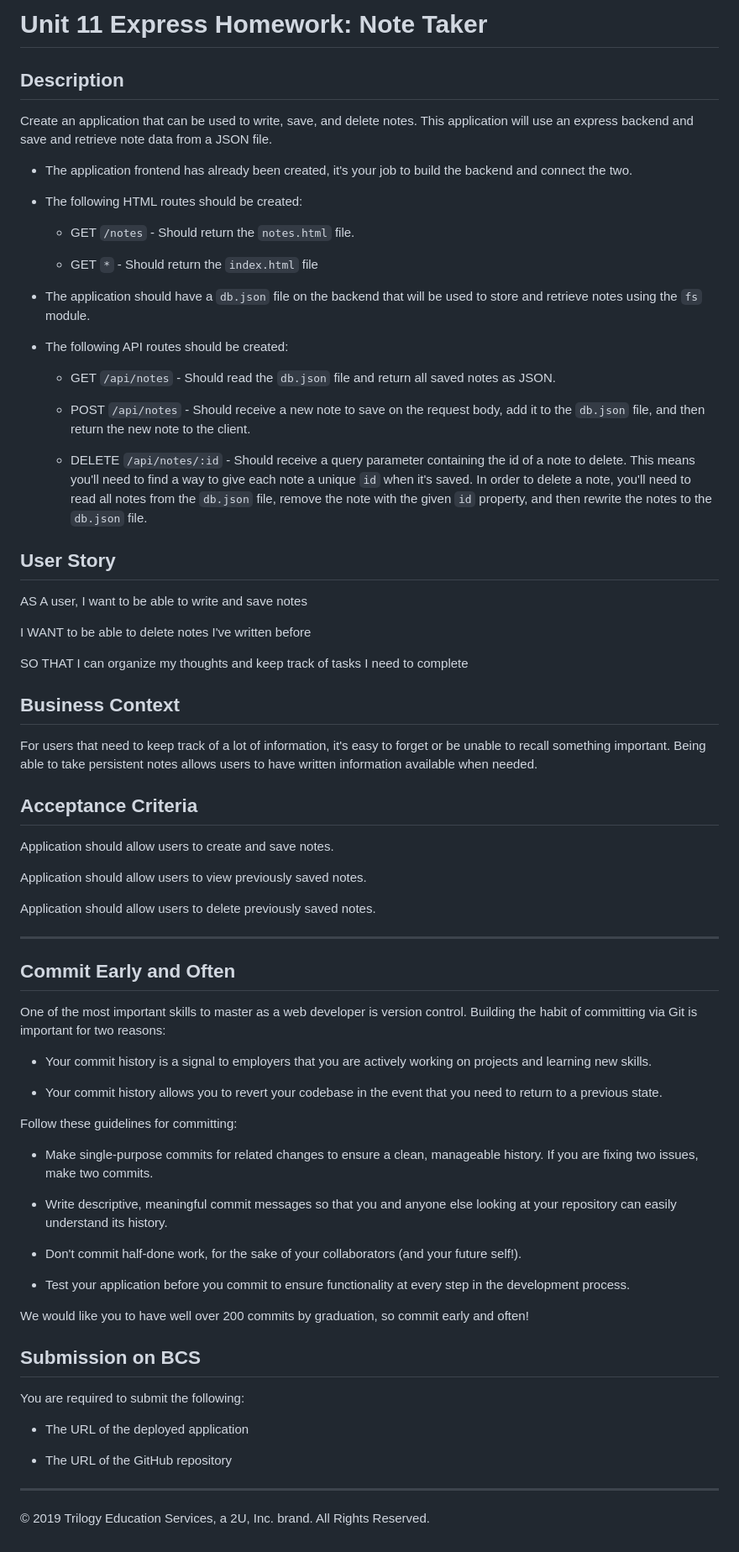
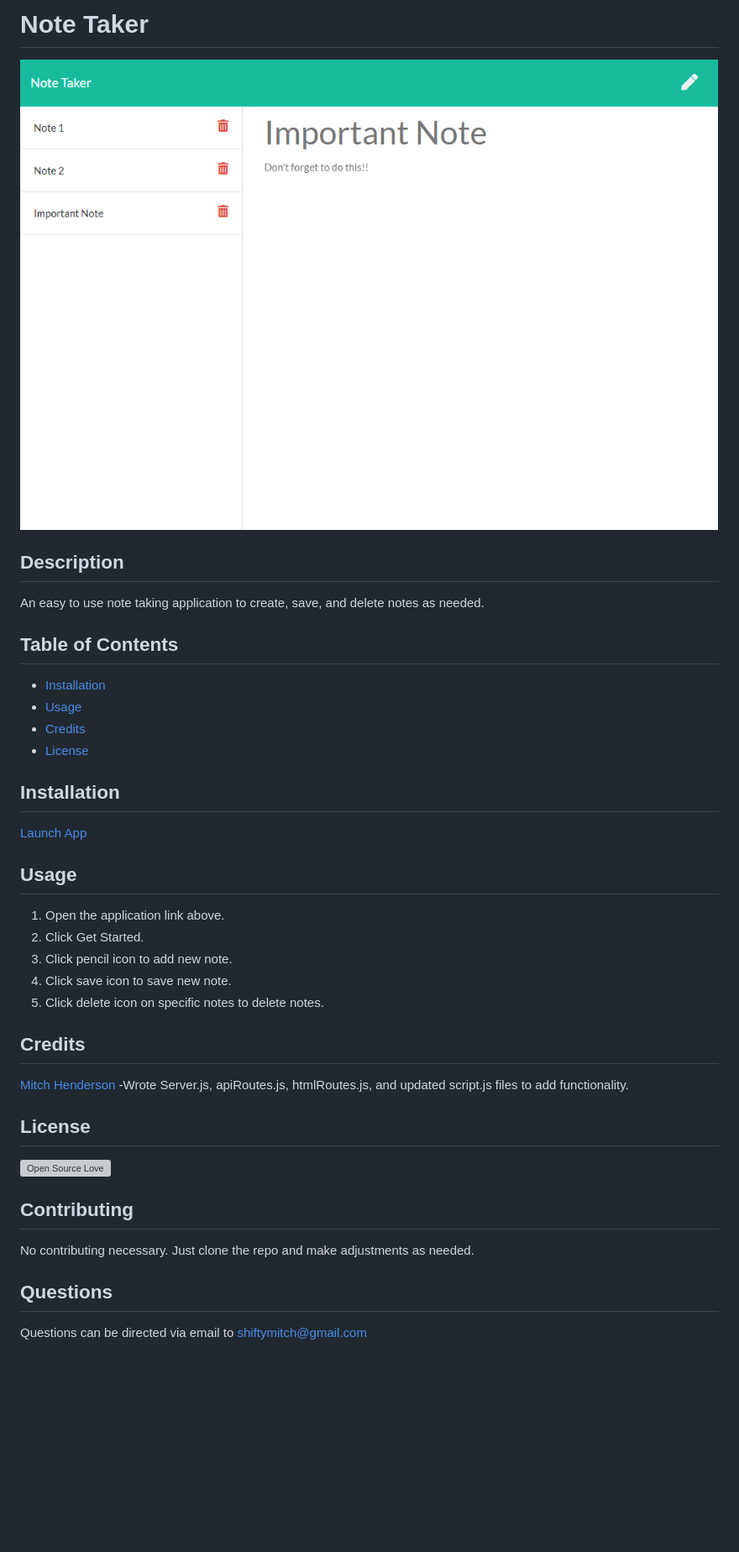
Before and after one commit to shiftymitch/notetaker, a Markdown page: README.md, the part around the change. Shown: that part at 84% size. GitHub-like rendering; pictures changed too: img/notetaker.png (added); blank space fills up the shorter version; grey boxes are pictures that could not be loaded.

```diff
--- a/README.md
+++ b/README.md
@@ -1,76 +1,43 @@
-# Unit 11 Express Homework: Note Taker
+# Note Taker
+
+![](./img/notetaker.png)
 
 ## Description
 
-Create an application that can be used to write, save, and delete notes. This application will use an express backend and save and retrieve note data from a JSON file.
+An easy to use note taking application to create, save, and delete notes as needed.
 
-* The application frontend has already been created, it's your job to build the backend and connect the two.
+## Table of Contents
 
-* The following HTML routes should be created:
+* [Installation](#installation)
+* [Usage](#usage)
+* [Credits](#credits)
+* [License](#license)
 
-  * GET `/notes` - Should return the `notes.html` file.
+## Installation
 
-  * GET `*` - Should return the `index.html` file
+[Launch App](https://shiftymitch-note-taker.herokuapp.com/)
 
-* The application should have a `db.json` file on the backend that will be used to store and retrieve notes using the `fs` module.
+## Usage
 
-* The following API routes should be created:
+1. Open the application link above.
+2. Click Get Started.
+3. Click pencil icon to add new note.
+4. Click save icon to save new note.
+5. Click delete icon on specific notes to delete notes.
 
-  * GET `/api/notes` - Should read the `db.json` file and return all saved notes as JSON.
+## Credits
 
-  * POST `/api/notes` - Should receive a new note to save on the request body, add it to the `db.json` file, and then return the new note to the client.
+[Mitch Henderson](https://shiftymitch.github.io/portfolio/2)
+-Wrote Server.js, apiRoutes.js, htmlRoutes.js, and updated script.js files to add functionality.
 
-  * DELETE `/api/notes/:id` - Should receive a query parameter containing the id of a note to delete. This means you'll need to find a way to give each note a unique `id` when it's saved. In order to delete a note, you'll need to read all notes from the `db.json` file, remove the note with the given `id` property, and then rewrite the notes to the `db.json` file.
+## License
 
-## User Story
+[![Open Source Love](https://badges.frapsoft.com/os/v1/open-source.svg?v=103)](https://github.com/ellerbrock/open-source-badges/)
 
-AS A user, I want to be able to write and save notes
+## Contributing
 
-I WANT to be able to delete notes I've written before
+No contributing necessary. Just clone the repo and make adjustments as needed.
 
-SO THAT I can organize my thoughts and keep track of tasks I need to complete
+## Questions
 
-## Business Context
-
-For users that need to keep track of a lot of information, it's easy to forget or be unable to recall something important. Being able to take persistent notes allows users to have written information available when needed.
-
-## Acceptance Criteria
-
-Application should allow users to create and save notes.
-
-Application should allow users to view previously saved notes.
-
-Application should allow users to delete previously saved notes.
-
-- - -
-
-## Commit Early and Often
-
-One of the most important skills to master as a web developer is version control. Building the habit of committing via Git is important for two reasons:
-
-* Your commit history is a signal to employers that you are actively working on projects and learning new skills.
-
-* Your commit history allows you to revert your codebase in the event that you need to return to a previous state.
-
-Follow these guidelines for committing:
-
-* Make single-purpose commits for related changes to ensure a clean, manageable history. If you are fixing two issues, make two commits.
-
-* Write descriptive, meaningful commit messages so that you and anyone else looking at your repository can easily understand its history.
-
-* Don't commit half-done work, for the sake of your collaborators (and your future self!).
-
-* Test your application before you commit to ensure functionality at every step in the development process.
-
-We would like you to have well over 200 commits by graduation, so commit early and often!
-
-## Submission on BCS
-
-You are required to submit the following:
-
-* The URL of the deployed application
-
-* The URL of the GitHub repository
-
-- - -
-© 2019 Trilogy Education Services, a 2U, Inc. brand. All Rights Reserved.
+Questions can be directed via email to shiftymitch@gmail.com
```
